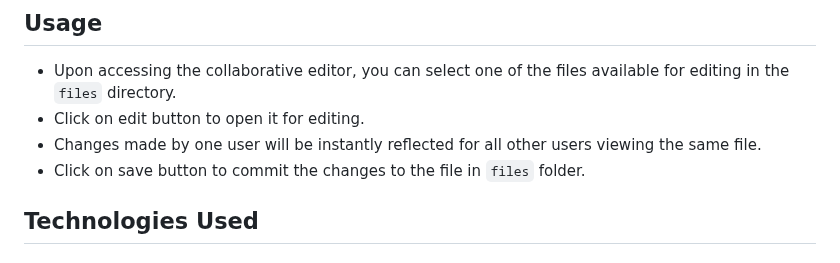
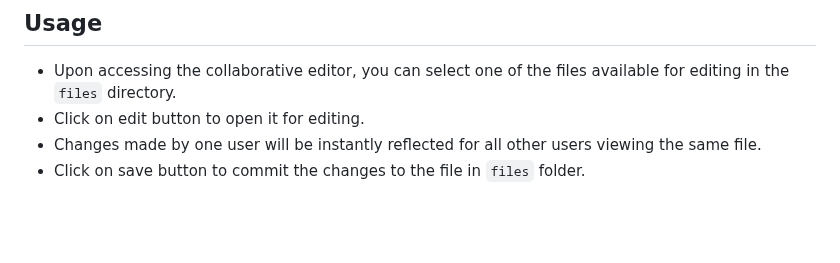
Before and after one commit to SehajCodes/collab-editor, a Markdown page: README.md, the part around the change. Drawn GitHub-style; blank space fills up the shorter version.

```diff
--- a/README.md
+++ b/README.md
@@ -63,7 +63,3 @@ This command will start the container and automatically launch the Flask server.
 - Click on edit button to open it for editing.
 - Changes made by one user will be instantly reflected for all other users viewing the same file.
 - Click on save button to commit the changes to the file in `files` folder.
-
-## Technologies Used
-
--
```
